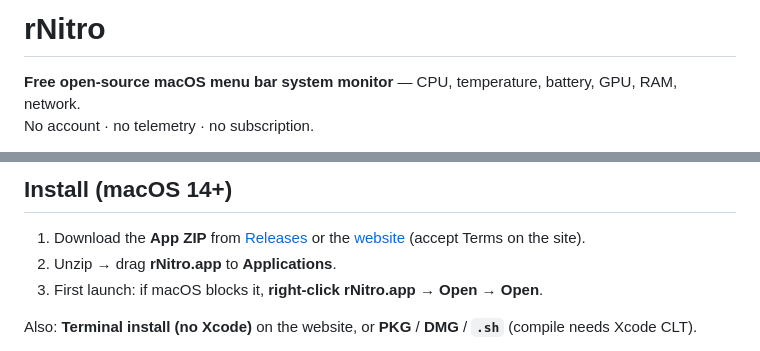
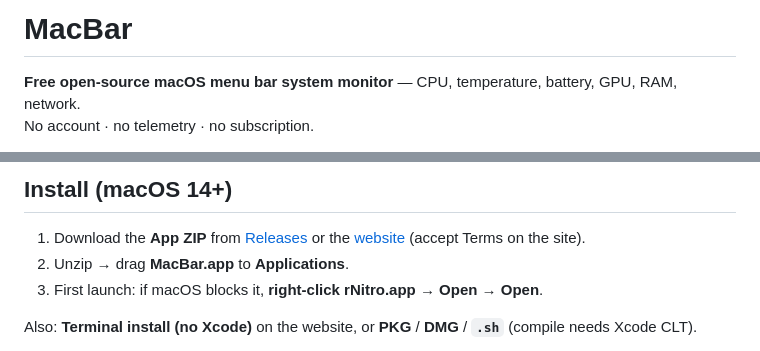
Before and after one commit to ilikemacos/MacBar, a Markdown page: README.md, 2 parts joined by grey strips. GitHub-like rendering.

Commit message:
Rename project from rNitro to MacBar
Updated project name from 'rNitro' to 'MacBar' in README.

```diff
--- a/README.md
+++ b/README.md
@@ -1,4 +1,4 @@
-# rNitro
+# MacBar
 
 **Free open-source macOS menu bar system monitor** — CPU, temperature, battery, GPU, RAM, network.
 No account · no telemetry · no subscription.
@@ -17,7 +17,7 @@ No account · no telemetry · no subscription.
 ## Install (macOS 14+)
 
 1. Download the **App ZIP** from [Releases](https://github.com/ilikemacos/rNitro/releases) or the [website](https://chopstickshq.com/rnitro/) (accept Terms on the site).
-2. Unzip → drag **rNitro.app** to **Applications**.
+2. Unzip → drag **MacBar.app** to **Applications**.
 3. First launch: if macOS blocks it, **right-click rNitro.app → Open → Open**.
 
 Also: **Terminal install (no Xcode)** on the website, or **PKG** / **DMG** / **`.sh`** (compile needs Xcode CLT).
```
